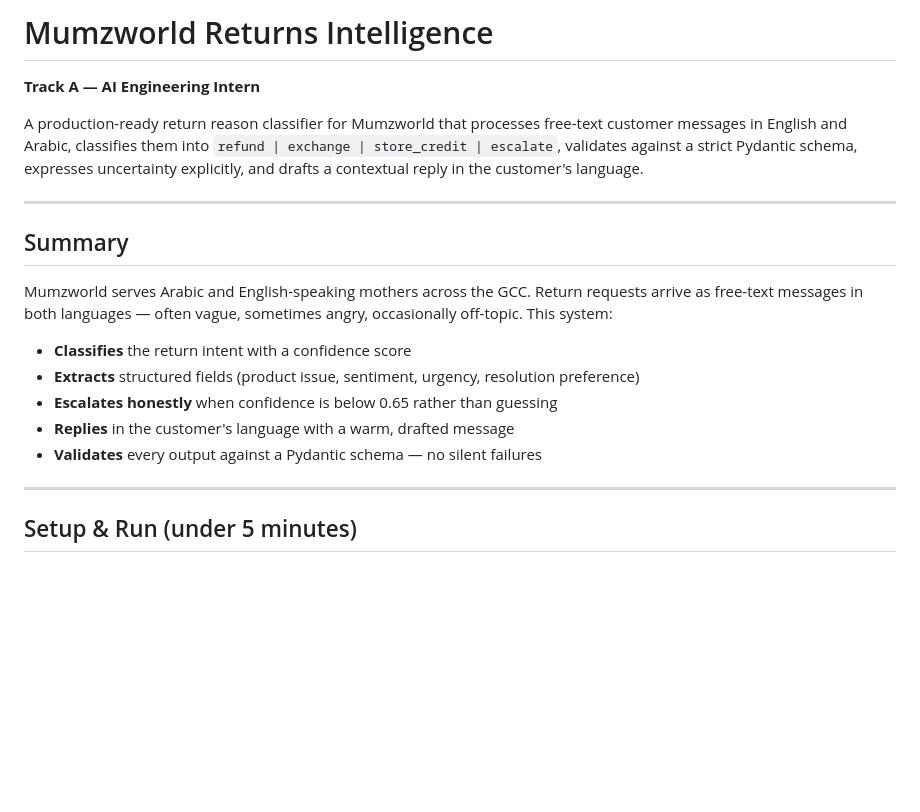
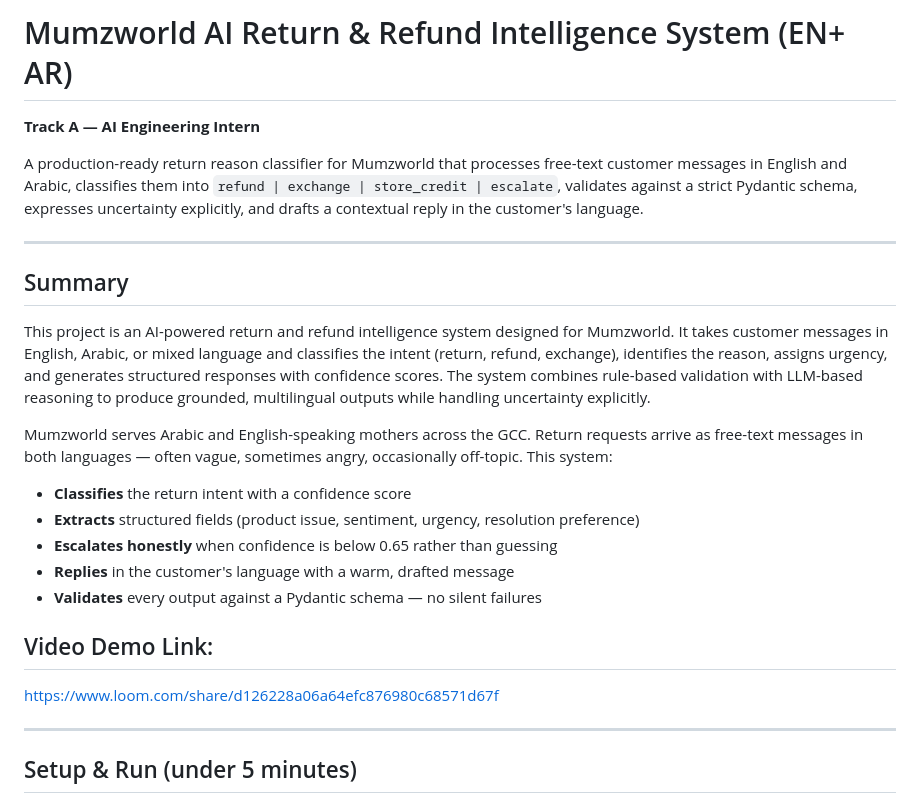
Before and after one commit to Mudabbirarafat/AI-return-refund-intelligence, a Markdown page: README.md, the part around the change. GitHub-like rendering; blank space fills up the shorter version.

Commit message:
Update README with Loom video link

```diff
--- a/README.md
+++ b/README.md
@@ -1,4 +1,4 @@
-# Mumzworld Returns Intelligence
+# Mumzworld AI Return & Refund Intelligence System (EN+ AR)
 
 **Track A — AI Engineering Intern**
 
@@ -8,6 +8,8 @@ A production-ready return reason classifier for Mumzworld that processes free-te
 
 ## Summary
 
+This project is an AI-powered return and refund intelligence system designed for Mumzworld. It takes customer messages in English, Arabic, or mixed language and classifies the intent (return, refund, exchange), identifies the reason, assigns urgency, and generates structured responses with confidence scores. The system combines rule-based validation with LLM-based reasoning to produce grounded, multilingual outputs while handling uncertainty explicitly.
+
 Mumzworld serves Arabic and English-speaking mothers across the GCC. Return requests arrive as free-text messages in both languages — often vague, sometimes angry, occasionally off-topic. This system:
 
 - **Classifies** the return intent with a confidence score
@@ -15,6 +17,10 @@ Mumzworld serves Arabic and English-speaking mothers across the GCC. Return requ
 - **Escalates honestly** when confidence is below 0.65 rather than guessing
 - **Replies** in the customer's language with a warm, drafted message
 - **Validates** every output against a Pydantic schema — no silent failures
+
+## Video Demo Link:
+https://www.loom.com/share/d126228a06a64efc876980c68571d67f
+
 
 ---
 
```
